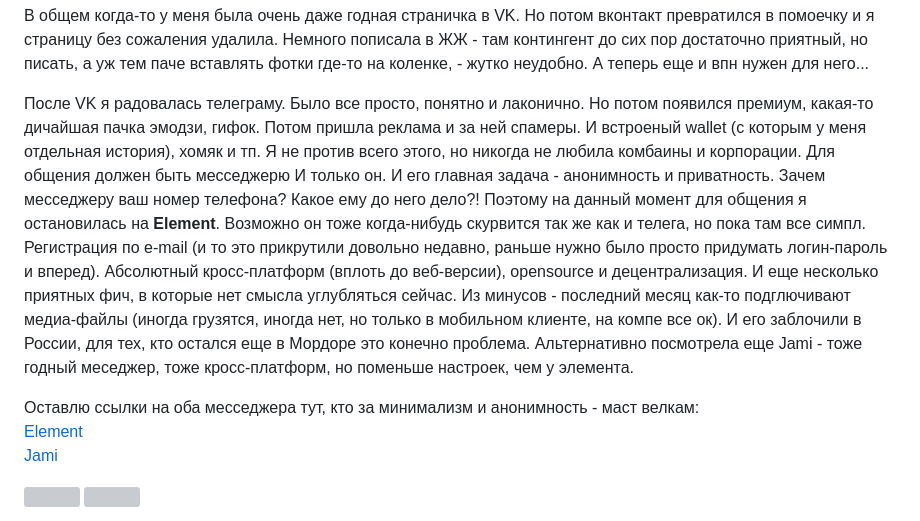
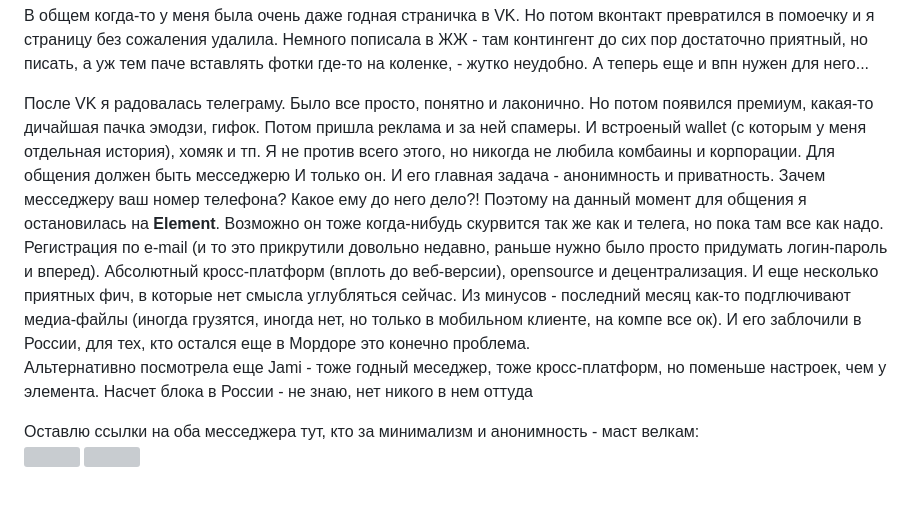
Before and after one commit to SomeNom/noOne, a Markdown page: posts/by-telegram.md, the part around the change printed below. Drawn GitHub-style; blank space fills up the shorter version; grey boxes are pictures that could not be loaded.

```diff
--- a/posts/by-telegram.md
+++ b/posts/by-telegram.md
@@ -4,11 +4,9 @@
 
 В общем когда-то у меня была очень даже годная страничка в VK. Но потом вконтакт превратился в помоечку и я страницу без сожаления удалила. Немного пописала в ЖЖ - там контингент до сих пор достаточно приятный, но писать, а уж тем паче вставлять фотки где-то на коленке, - жутко неудобно. А теперь еще и впн нужен для него...
 
-После VK я радовалась телеграму. Было все просто, понятно и лаконично. Но потом появился премиум, какая-то дичайшая пачка эмодзи, гифок. Потом пришла реклама и за ней спамеры. И встроеный wallet (с которым у меня отдельная история), хомяк и тп. Я не против всего этого, но никогда не любила комбаины и корпорации. Для общения должен быть месседжерю И только он. И его главная задача - анонимность и приватность. Зачем месседжеру ваш номер телефона? Какое ему до него дело?! Поэтому на данный момент для общения я остановилась на **Element**. Возможно он тоже когда-нибудь скурвится так же как и телега, но пока там все симпл. Регистрация по e-mail (и то это прикрутили довольно недавно, раньше нужно было просто придумать логин-пароль и вперед). Абсолютный кросс-платформ (вплоть до веб-версии), opensource и децентрализация. И еще несколько приятных фич, в которые нет смысла углубляться сейчас. Из минусов - последний месяц как-то подглючивают медиа-файлы (иногда грузятся, иногда нет, но только в мобильном клиенте, на компе все ок). И его заблочили в России, для тех, кто остался еще в Мордоре это конечно проблема. Альтернативно посмотрела еще Jami - тоже годный меседжер, тоже кросс-платформ, но поменьше настроек, чем у элемента.
+После VK я радовалась телеграму. Было все просто, понятно и лаконично. Но потом появился премиум, какая-то дичайшая пачка эмодзи, гифок. Потом пришла реклама и за ней спамеры. И встроеный wallet (с которым у меня отдельная история), хомяк и тп. Я не против всего этого, но никогда не любила комбаины и корпорации. Для общения должен быть месседжерю И только он. И его главная задача - анонимность и приватность. Зачем месседжеру ваш номер телефона? Какое ему до него дело?! Поэтому на данный момент для общения я остановилась на **Element**. Возможно он тоже когда-нибудь скурвится так же как и телега, но пока там все как надо. Регистрация по e-mail (и то это прикрутили довольно недавно, раньше нужно было просто придумать логин-пароль и вперед). Абсолютный кросс-платформ (вплоть до веб-версии), opensource и децентрализация. И еще несколько приятных фич, в которые нет смысла углубляться сейчас. Из минусов - последний месяц как-то подглючивают медиа-файлы (иногда грузятся, иногда нет, но только в мобильном клиенте, на компе все ок). И его заблочили в России, для тех, кто остался еще в Мордоре это конечно проблема.<br>
+Альтернативно посмотрела еще Jami - тоже годный меседжер, тоже кросс-платформ, но поменьше настроек, чем у элемента. Насчет блока в России - не знаю, нет никого в нем оттуда
 
 Оставлю ссылки на оба месседжера тут, кто за минимализм и анонимность - маст велкам:<br>
-[Element](https://element.io/download)<br>
-[Jami](https://jami.net/)
-
 [![](https://bafybeiccouvjm56fbkp27gumymymaipdhbeycwlvczsvta5geurvqixjae.ipfs.flk-ipfs.xyz/element-logo-100.jpg)](https://element.io/download)
 [![](https://bafybeiccouvjm56fbkp27gumymymaipdhbeycwlvczsvta5geurvqixjae.ipfs.flk-ipfs.xyz/jami-logo-100.jpg)](https://jami.net/)
```
Also changed, not shown: other parts of posts/by-telegram.md (+5 -0 lines).
